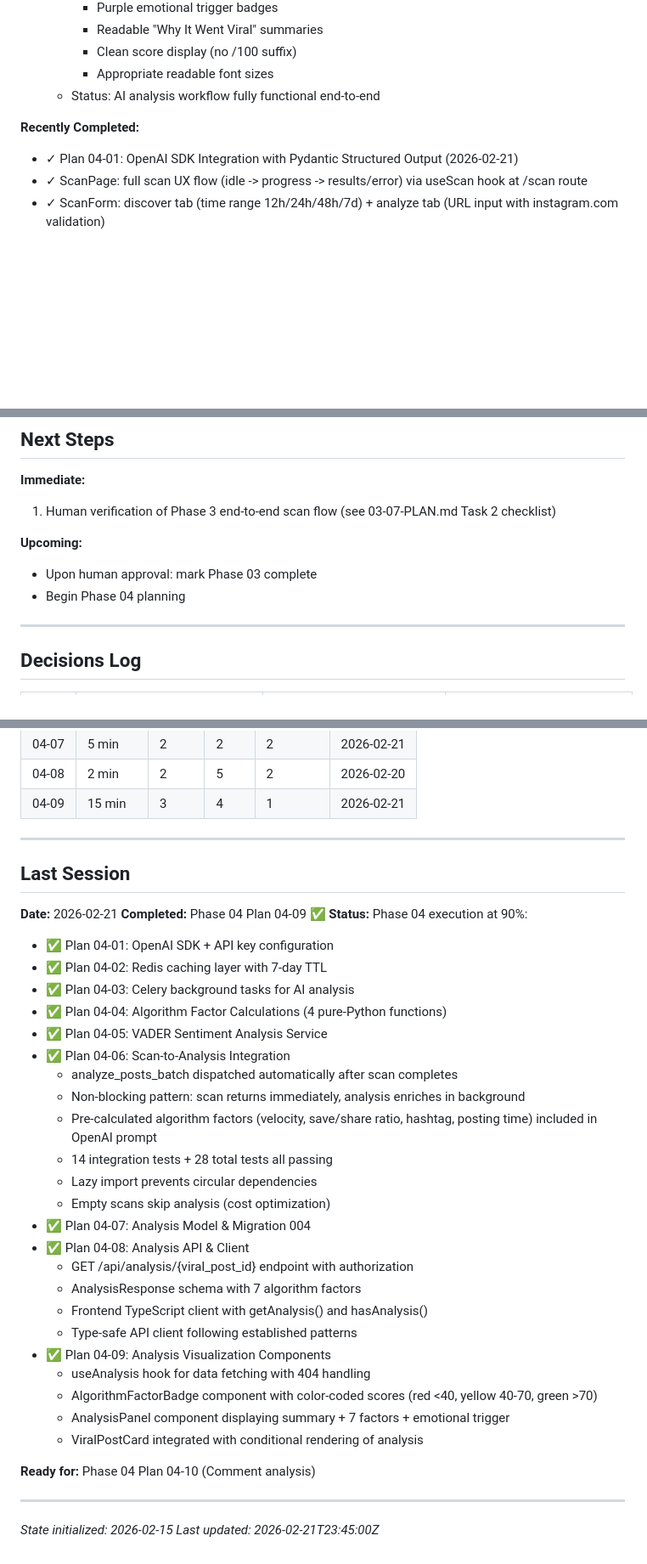
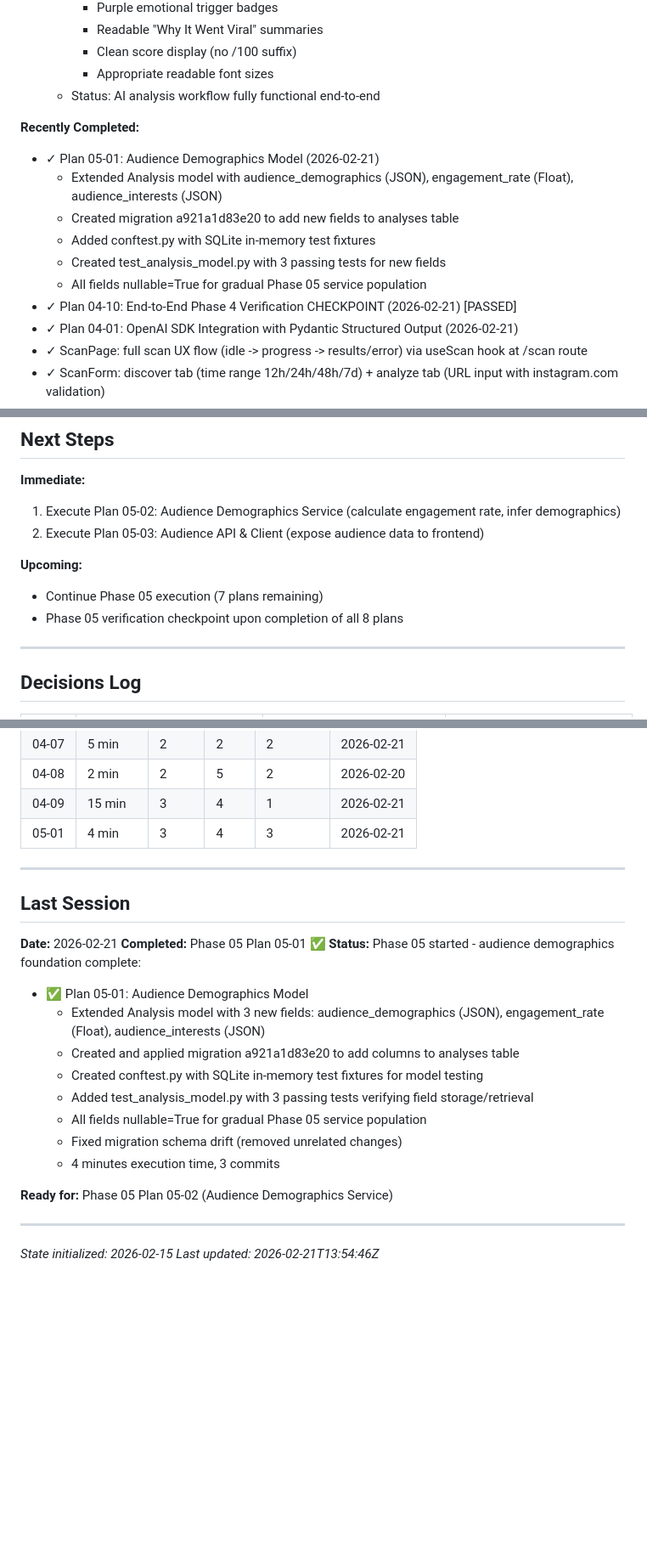
Before and after one commit to ShadSafa/SAASProject, a Markdown page: .planning/STATE.md, 3 parts joined by grey strips. Shown at 85% size. Drawn GitHub-style; blank space fills up the shorter version.

```diff
--- a/.planning/STATE.md
+++ b/.planning/STATE.md
@@ -108,6 +120,13 @@ Progress: [##########] 100% — Phase 4 COMPLETE ✅
   - Status: AI analysis workflow fully functional end-to-end
 
 **Recently Completed:**
+- ✓ Plan 05-01: Audience Demographics Model (2026-02-21)
+  - Extended Analysis model with audience_demographics (JSON), engagement_rate (Float), audience_interests (JSON)
+  - Created migration a921a1d83e20 to add new fields to analyses table
+  - Added conftest.py with SQLite in-memory test fixtures
+  - Created test_analysis_model.py with 3 passing tests for new fields
+  - All fields nullable=True for gradual Phase 05 service population
+- ✓ Plan 04-10: End-to-End Phase 4 Verification CHECKPOINT (2026-02-21) [PASSED]
 - ✓ Plan 04-01: OpenAI SDK Integration with Pydantic Structured Output (2026-02-21)
 - ✓ ScanPage: full scan UX flow (idle -> progress -> results/error) via useScan hook at /scan route
 - ✓ ScanForm: discover tab (time range 12h/24h/48h/7d) + analyze tab (URL input with instagram.com validation)
@@ -132,11 +151,12 @@ Progress: [##########] 100% — Phase 4 COMPLETE ✅
 ## Next Steps
 
 **Immediate:**
-1. Human verification of Phase 3 end-to-end scan flow (see 03-07-PLAN.md Task 2 checklist)
+1. Execute Plan 05-02: Audience Demographics Service (calculate engagement rate, infer demographics)
+2. Execute Plan 05-03: Audience API & Client (expose audience data to frontend)
 
 **Upcoming:**
-- Upon human approval: mark Phase 03 complete
-- Begin Phase 04 planning
+- Continue Phase 05 execution (7 plans remaining)
+- Phase 05 verification checkpoint upon completion of all 8 plans
 
 ---
 
@@ -269,41 +291,27 @@ Progress: [##########] 100% — Phase 4 COMPLETE ✅
 | 04-07 | 5 min | 2 | 2 | 2 | 2026-02-21 |
 | 04-08 | 2 min | 2 | 5 | 2 | 2026-02-20 |
 | 04-09 | 15 min | 3 | 4 | 1 | 2026-02-21 |
+| 05-01 | 4 min | 3 | 4 | 3 | 2026-02-21 |
 
 ---
 
 ## Last Session
 
 **Date:** 2026-02-21
-**Completed:** Phase 04 Plan 04-09 ✅
-**Status:** Phase 04 execution at 90%:
-  - ✅ Plan 04-01: OpenAI SDK + API key configuration
-  - ✅ Plan 04-02: Redis caching layer with 7-day TTL
-  - ✅ Plan 04-03: Celery background tasks for AI analysis
-  - ✅ Plan 04-04: Algorithm Factor Calculations (4 pure-Python functions)
-  - ✅ Plan 04-05: VADER Sentiment Analysis Service
-  - ✅ Plan 04-06: Scan-to-Analysis Integration
-    - analyze_posts_batch dispatched automatically after scan completes
-    - Non-blocking pattern: scan returns immediately, analysis enriches in background
-    - Pre-calculated algorithm factors (velocity, save/share ratio, hashtag, posting time) included in OpenAI prompt
-    - 14 integration tests + 28 total tests all passing
-    - Lazy import prevents circular dependencies
-    - Empty scans skip analysis (cost optimization)
-  - ✅ Plan 04-07: Analysis Model & Migration 004
-  - ✅ Plan 04-08: Analysis API & Client
-    - GET /api/analysis/{viral_post_id} endpoint with authorization
-    - AnalysisResponse schema with 7 algorithm factors
-    - Frontend TypeScript client with getAnalysis() and hasAnalysis()
-    - Type-safe API client following established patterns
-  - ✅ Plan 04-09: Analysis Visualization Components
-    - useAnalysis hook for data fetching with 404 handling
-    - AlgorithmFactorBadge component with color-coded scores (red <40, yellow 40-70, green >70)
-    - AnalysisPanel component displaying summary + 7 factors + emotional trigger
-    - ViralPostCard integrated with conditional rendering of analysis
+**Completed:** Phase 05 Plan 05-01 ✅
+**Status:** Phase 05 started - audience demographics foundation complete:
+  - ✅ Plan 05-01: Audience Demographics Model
+    - Extended Analysis model with 3 new fields: audience_demographics (JSON), engagement_rate (Float), audience_interests (JSON)
+    - Created and applied migration a921a1d83e20 to add columns to analyses table
+    - Created conftest.py with SQLite in-memory test fixtures for model testing
+    - Added test_analysis_model.py with 3 passing tests verifying field storage/retrieval
+    - All fields nullable=True for gradual Phase 05 service population
+    - Fixed migration schema drift (removed unrelated changes)
+    - 4 minutes execution time, 3 commits
 
-**Ready for:** Phase 04 Plan 04-10 (Comment analysis)
+**Ready for:** Phase 05 Plan 05-02 (Audience Demographics Service)
 
 ---
 
 *State initialized: 2026-02-15*
-*Last updated: 2026-02-21T23:45:00Z*
+*Last updated: 2026-02-21T13:54:46Z*
```
Also changed, not shown: other parts of .planning/STATE.md (+27 -13 lines), 1 other file.
